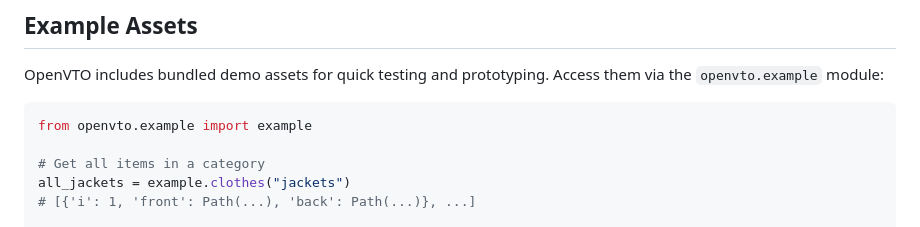
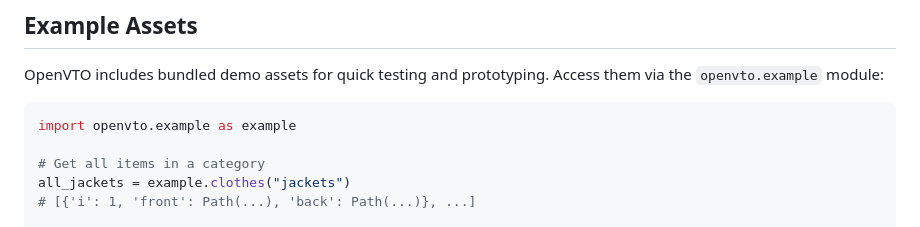
Before and after one commit to Prompt-Haus/OpenVTO, a Markdown page: README.md, the part around the change. Drawn GitHub-style.

Commit message:
Fix incorrect import in example usage

````diff
--- a/README.md
+++ b/README.md
@@ -132,7 +132,7 @@ OpenVTO uses these models from Google Vertex AI by default:
 OpenVTO includes bundled demo assets for quick testing and prototyping. Access them via the `openvto.example` module:
 
 ```python
-from openvto.example import example
+import openvto.example as example
 
 # Get all items in a category
 all_jackets = example.clothes("jackets")
````
